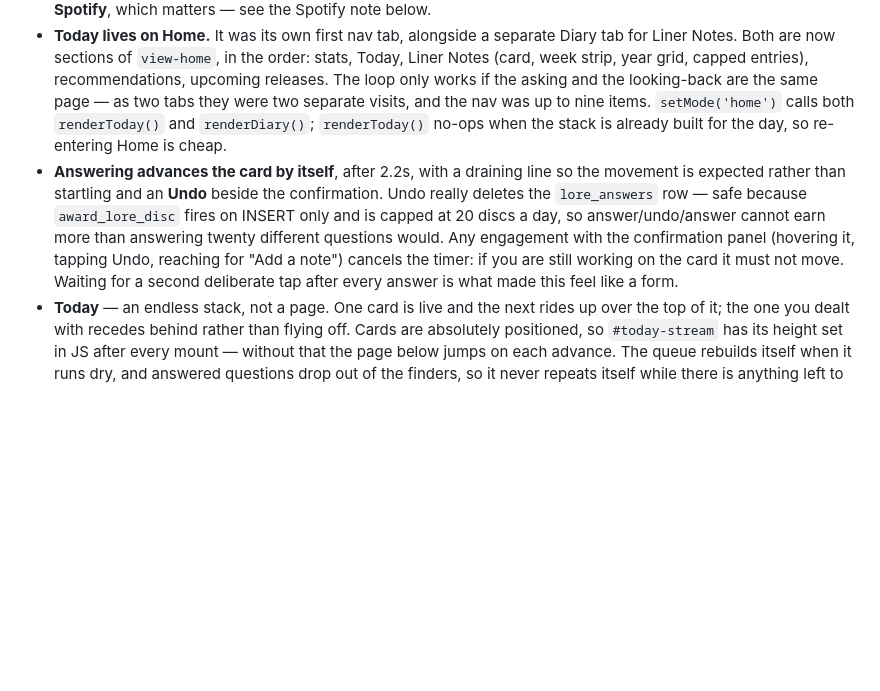
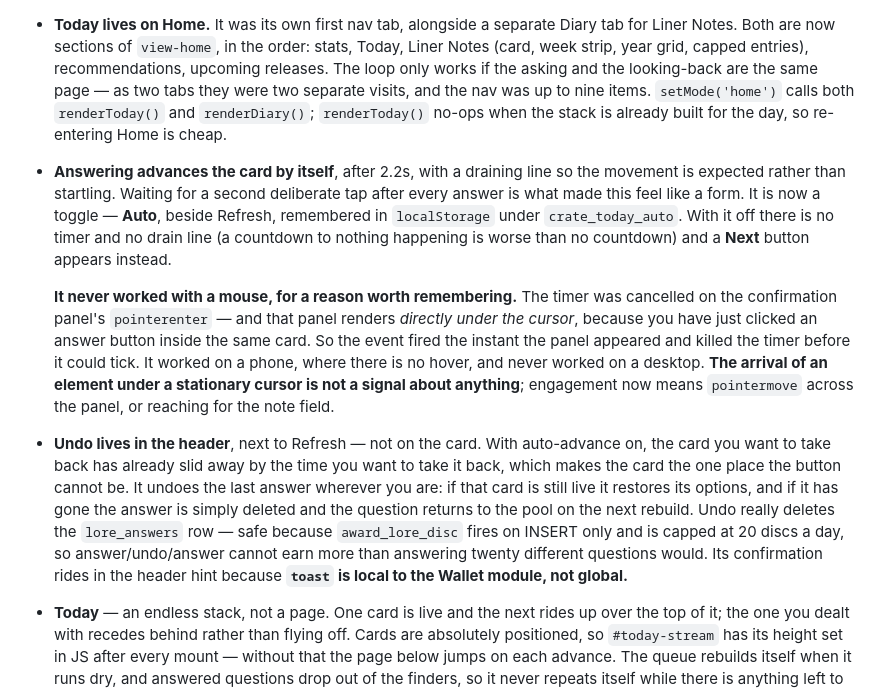
Before and after one commit to benw88-creator/album-ranking, a Markdown page: CLAUDE.md, the part around the change. Drawn GitHub-style; blank space fills up the shorter version.

Commit message:
Document the Today auto-advance bug, the toggle and the header Undo
The pointerenter cancellation is the kind of bug that looks correct in review
and only fails on one input device — worth writing down that an element
arriving under a stationary cursor is not a signal about anything.

Co-Authored-By: Claude Opus 5 <noreply@anthropic.com>

```diff
--- a/CLAUDE.md
+++ b/CLAUDE.md
@@ -511,13 +511,29 @@ Pieces:
   `renderToday()` and `renderDiary()`; `renderToday()` no-ops when the stack is already
   built for the day, so re-entering Home is cheap.
 - **Answering advances the card by itself**, after 2.2s, with a draining line so the movement
-  is expected rather than startling and an **Undo** beside the confirmation. Undo really
-  deletes the `lore_answers` row — safe because `award_lore_disc` fires on INSERT only and
-  is capped at 20 discs a day, so answer/undo/answer cannot earn more than answering twenty
-  different questions would. Any engagement with the confirmation panel (hovering it, tapping
-  Undo, reaching for "Add a note") cancels the timer: if you are still working on the card it
-  must not move. Waiting for a second deliberate tap after every answer is what made this
-  feel like a form.
+  is expected rather than startling. Waiting for a second deliberate tap after every answer is
+  what made this feel like a form. It is now a toggle — **Auto**, beside Refresh, remembered
+  in `localStorage` under `crate_today_auto`. With it off there is no timer and no drain line
+  (a countdown to nothing happening is worse than no countdown) and a **Next** button appears
+  instead.
+
+  **It never worked with a mouse, for a reason worth remembering.** The timer was cancelled on
+  the confirmation panel's `pointerenter` — and that panel renders *directly under the
+  cursor*, because you have just clicked an answer button inside the same card. So the event
+  fired the instant the panel appeared and killed the timer before it could tick. It worked on
+  a phone, where there is no hover, and never worked on a desktop. **The arrival of an element
+  under a stationary cursor is not a signal about anything**; engagement now means
+  `pointermove` across the panel, or reaching for the note field.
+
+- **Undo lives in the header**, next to Refresh — not on the card. With auto-advance on, the
+  card you want to take back has already slid away by the time you want to take it back, which
+  makes the card the one place the button cannot be. It undoes the last answer wherever you
+  are: if that card is still live it restores its options, and if it has gone the answer is
+  simply deleted and the question returns to the pool on the next rebuild. Undo really deletes
+  the `lore_answers` row — safe because `award_lore_disc` fires on INSERT only and is capped at
+  20 discs a day, so answer/undo/answer cannot earn more than answering twenty different
+  questions would. Its confirmation rides in the header hint because **`toast` is local to the
+  Wallet module, not global.**
 - **Today** — an endless stack, not a page. One card is live and
   the next rides up over the top of it; the one you dealt with recedes behind rather than
   flying off. Cards are absolutely positioned, so `#today-stream` has its height set in JS
```
